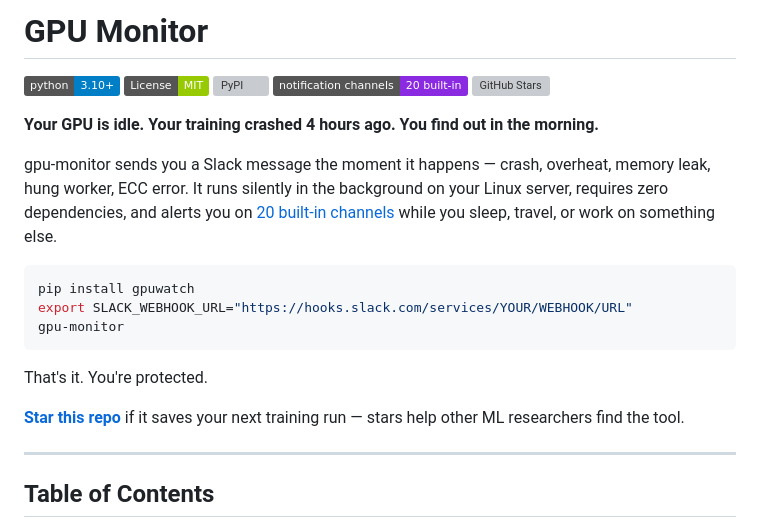
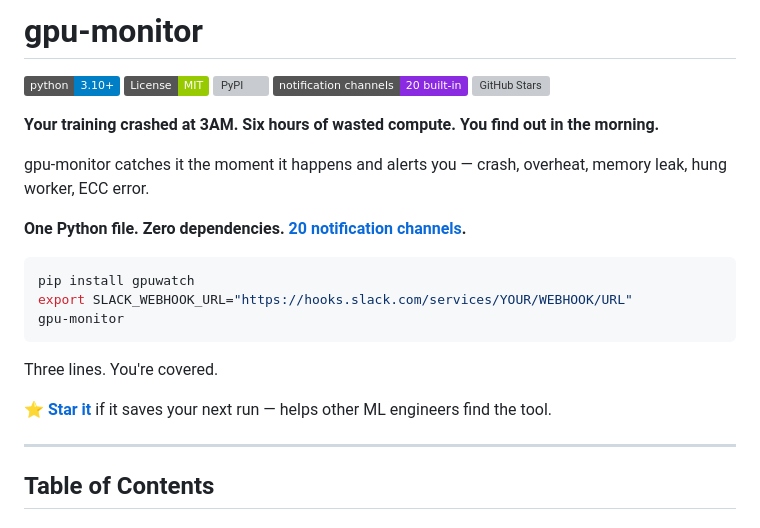
Before and after one commit to reacher-z/gpu-monitor, a Markdown page: README.md, the part around the change. GitHub-like rendering; badges without logos; grey boxes are pictures that could not be loaded.

Commit message:
Sharpen README hero: punchier hook, cleaner structure, direct star CTA

````diff
--- a/README.md
+++ b/README.md
@@ -1,4 +1,4 @@
-# GPU Monitor
+# gpu-monitor
 
 [![Python 3.10+](https://img.shields.io/badge/python-3.10%2B-blue.svg)](https://www.python.org/downloads/)
 [![License: MIT](https://img.shields.io/badge/License-MIT-green.svg)](LICENSE)
@@ -6,9 +6,11 @@
 [![20 channels](https://img.shields.io/badge/notification%20channels-20%20built--in-blueviolet.svg)](#supported-notification-channels)
 [![GitHub Stars](https://img.shields.io/github/stars/reacher-z/gpu-monitor?style=social)](https://github.com/reacher-z/gpu-monitor)
 
-**Your GPU is idle. Your training crashed 4 hours ago. You find out in the morning.**
+**Your training crashed at 3AM. Six hours of wasted compute. You find out in the morning.**
 
-gpu-monitor sends you a Slack message the moment it happens — crash, overheat, memory leak, hung worker, ECC error. It runs silently in the background on your Linux server, requires zero dependencies, and alerts you on [20 built-in channels](#supported-notification-channels) while you sleep, travel, or work on something else.
+gpu-monitor catches it the moment it happens and alerts you — crash, overheat, memory leak, hung worker, ECC error.
+
+**One Python file. Zero dependencies. [20 notification channels](#supported-notification-channels).**
 
 ```bash
 pip install gpuwatch
@@ -16,9 +18,9 @@ export SLACK_WEBHOOK_URL="https://hooks.slack.com/services/YOUR/WEBHOOK/URL"
 gpu-monitor
 ```
 
-That's it. You're protected.
+Three lines. You're covered.
 
-**[Star this repo](https://github.com/reacher-z/gpu-monitor)** if it saves your next training run — stars help other ML researchers find the tool.
+⭐ **[Star it](https://github.com/reacher-z/gpu-monitor)** if it saves your next run — helps other ML engineers find the tool.
 
 ---
 
````
